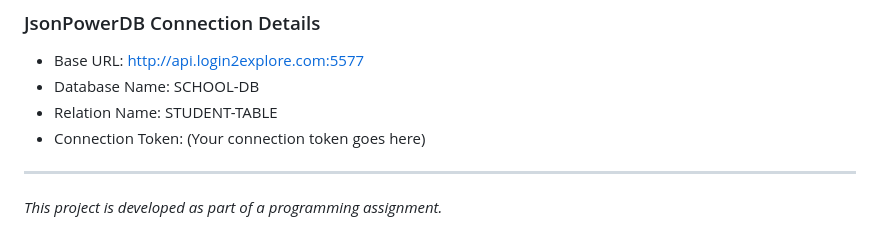
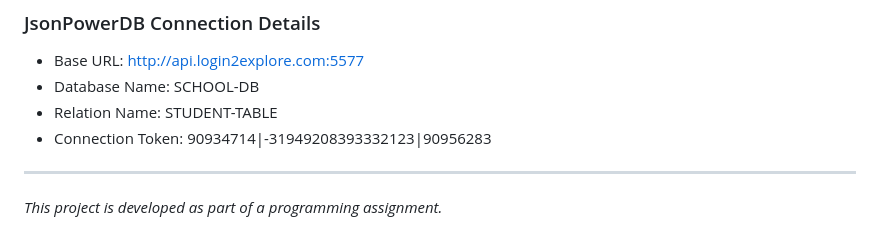
Before and after one commit to Paarthshuklaa/StudentDB, a Markdown page: readme.md, the part around the change. Drawn GitHub-style.

```diff
--- a/readme.md
+++ b/readme.md
@@ -120,7 +120,7 @@ The project is in its initial release stage. Future enhancements may include:
 - Base URL: http://api.login2explore.com:5577
 - Database Name: SCHOOL-DB
 - Relation Name: STUDENT-TABLE
-- Connection Token: (Your connection token goes here)
+- Connection Token: 90934714|-31949208393332123|90956283
 
 ---
 
```
